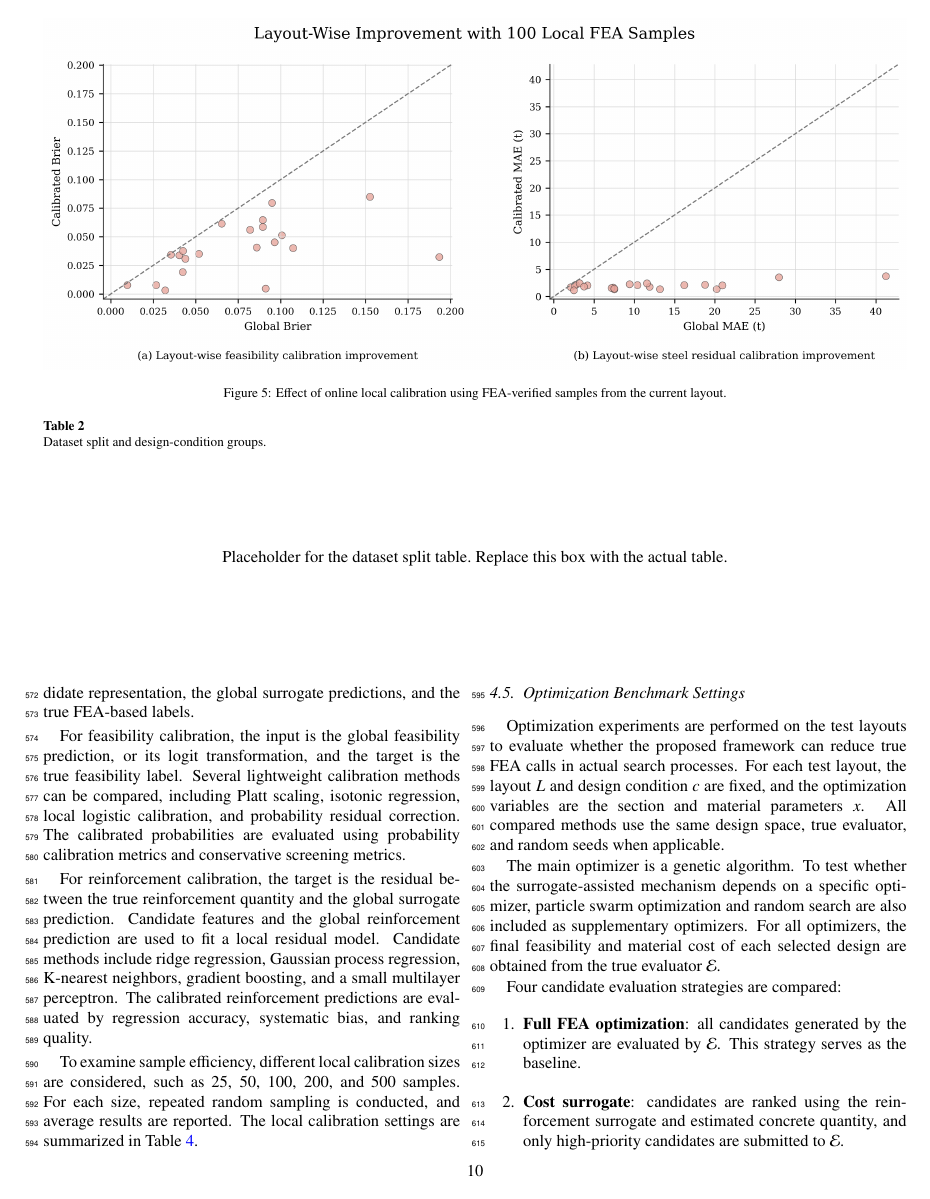
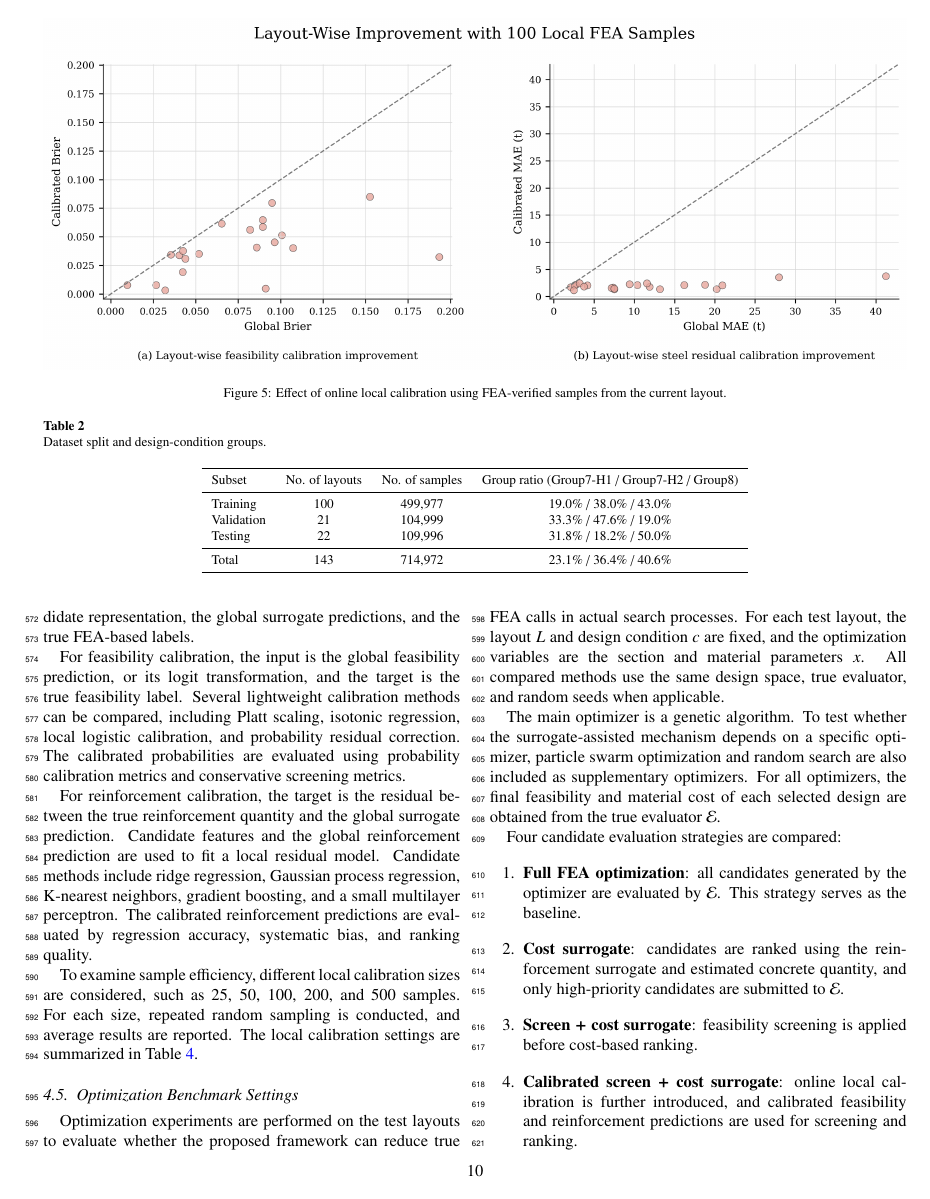
Before and after one commit to BigDevil82/StructGNN, a LaTeX paper (docs/paper2/latex/main.tex, which reads docs/paper2/latex/4_expriement_setup.tex): page 11 of 20. Compiled offline with pdfLaTeX.

Commit message:
Add dataset split table to experiment setup

```diff
--- a/docs/paper2/latex/4_expriement_setup.tex
+++ b/docs/paper2/latex/4_expriement_setup.tex
@@ -86,11 +86,19 @@ Seismic group & - & - & 1, 2, 3 \\
 \centering
 \caption{Dataset split and design-condition groups.}
 \label{tab:dataset_split}
-\begin{minipage}[c][0.16\textheight][c]{0.92\textwidth}
-\centering
-Placeholder for the dataset split table.\
-Replace this box with the actual table.
-\end{minipage}
+\footnotesize
+\setlength{\tabcolsep}{6pt}
+\begin{tabular}{lccc}
+\toprule
+Subset & No. of layouts & No. of samples & Group ratio (Group7-H1 / Group7-H2 / Group8) \\
+\midrule
+Training & 100 & 499,977 & 19.0\% / 38.0\% / 43.0\% \\
+Validation & 21 & 104,999 & 33.3\% / 47.6\% / 19.0\% \\
+Testing & 22 & 109,996 & 31.8\% / 18.2\% / 50.0\% \\
+\midrule
+Total & 143 & 714,972 & 23.1\% / 36.4\% / 40.6\% \\
+\bottomrule
+\end{tabular}
 \end{table*}
 
 \subsection{Global Surrogate Model Training}
```
